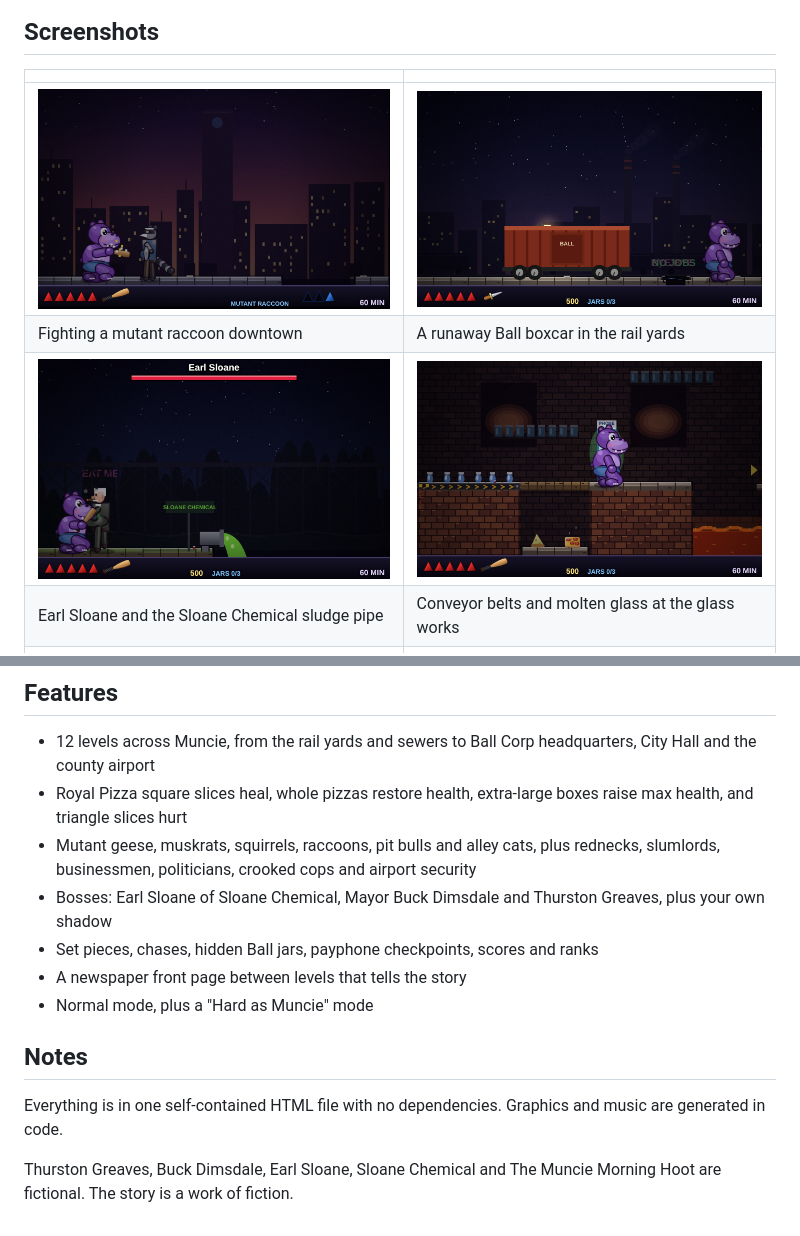
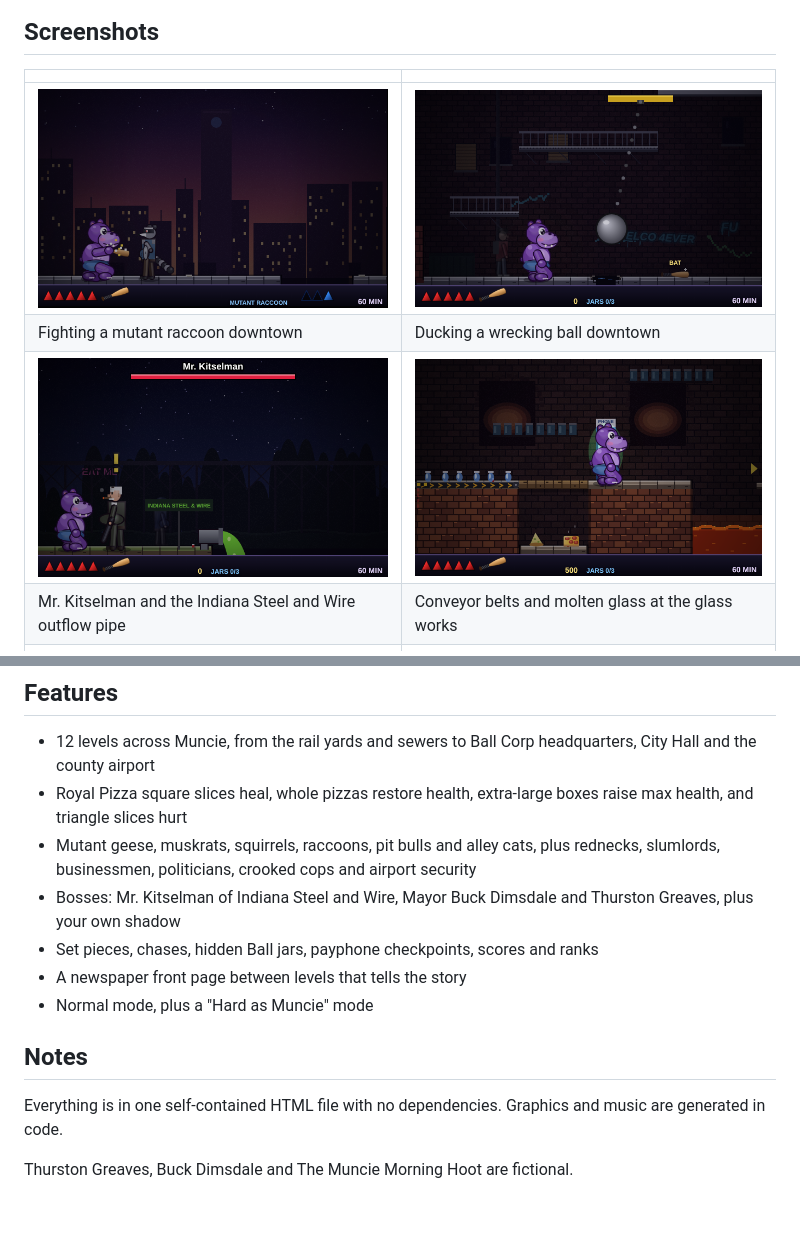
Before and after one commit to andyshearsphd/Purple-Reign, a Markdown page: README.md, 2 parts joined by grey strips. Drawn GitHub-style; pictures changed too: screenshots/boxcar.png (deleted), screenshots/kitselman.png (added), screenshots/sloane.png (deleted).

```diff
--- a/README.md
+++ b/README.md
@@ -10,10 +10,10 @@ A browser game inspired by the early-1990s Mac version of Prince of Persia. It's
 
 | | |
 |---|---|
-| ![Fighting a mutant raccoon downtown](screenshots/fight.png) | ![A runaway Ball boxcar in the rail yards](screenshots/boxcar.png) |
-| Fighting a mutant raccoon downtown | A runaway Ball boxcar in the rail yards |
-| ![Earl Sloane and the Sloane Chemical pipe](screenshots/sloane.png) | ![Conveyor belts at the glass works](screenshots/glassworks.png) |
-| Earl Sloane and the Sloane Chemical sludge pipe | Conveyor belts and molten glass at the glass works |
+| ![Fighting a mutant raccoon downtown](screenshots/fight.png) | ![A wrecking ball swinging downtown](screenshots/wreckingball.png) |
+| Fighting a mutant raccoon downtown | Ducking a wrecking ball downtown |
+| ![Mr. Kitselman and the Indiana Steel and Wire pipe](screenshots/kitselman.png) | ![Conveyor belts at the glass works](screenshots/glassworks.png) |
+| Mr. Kitselman and the Indiana Steel and Wire outflow pipe | Conveyor belts and molten glass at the glass works |
 | ![Showdown with Thurston Greaves at the airport](screenshots/greaves.png) | ![The Muncie Morning Hoot](screenshots/newspaper.png) |
 | Showdown with Thurston Greaves at the airport | The Muncie Morning Hoot between levels |
 
@@ -37,7 +37,7 @@ A browser game inspired by the early-1990s Mac version of Prince of Persia. It's
 - 12 levels across Muncie, from the rail yards and sewers to Ball Corp headquarters, City Hall and the county airport
 - Royal Pizza square slices heal, whole pizzas restore health, extra-large boxes raise max health, and triangle slices hurt
 - Mutant geese, muskrats, squirrels, raccoons, pit bulls and alley cats, plus rednecks, slumlords, businessmen, politicians, crooked cops and airport security
-- Bosses: Earl Sloane of Sloane Chemical, Mayor Buck Dimsdale and Thurston Greaves, plus your own shadow
+- Bosses: Mr. Kitselman of Indiana Steel and Wire, Mayor Buck Dimsdale and Thurston Greaves, plus your own shadow
 - Set pieces, chases, hidden Ball jars, payphone checkpoints, scores and ranks
 - A newspaper front page between levels that tells the story
 - Normal mode, plus a "Hard as Muncie" mode
@@ -46,4 +46,4 @@ A browser game inspired by the early-1990s Mac version of Prince of Persia. It's
 
 Everything is in one self-contained HTML file with no dependencies. Graphics and music are generated in code.
 
-Thurston Greaves, Buck Dimsdale, Earl Sloane, Sloane Chemical and The Muncie Morning Hoot are fictional. The story is a work of fiction.
+Thurston Greaves, Buck Dimsdale and The Muncie Morning Hoot are fictional.
```
Also changed, not shown: 1 other file.
